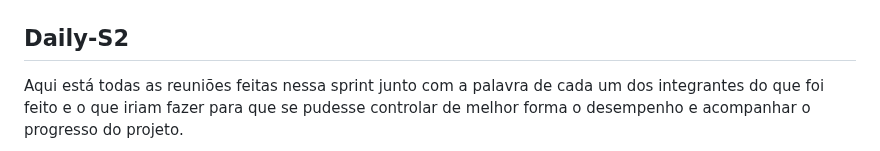
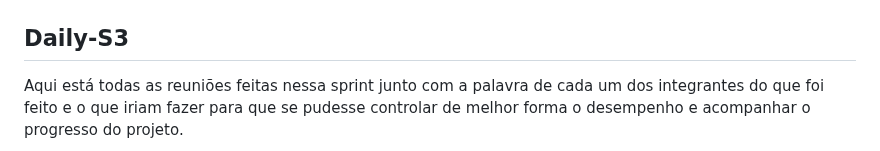
Before and after one commit to API-DSG-1/Projeto-API, a Markdown page: Sprint 3/README.md, the part around the change. GitHub-like rendering.

```diff
--- a/Sprint 3/README.md
+++ b/Sprint 3/README.md
@@ -68,7 +68,7 @@ Podemos ver que a pricípio tudo ocorreu como planejado até que perto da data d
 
 
 
-<h2>Daily-S2</h2>
+<h2>Daily-S3</h2>
 <p>
   Aqui está todas as reuniões feitas nessa sprint junto com a palavra de cada um dos integrantes do que foi feito e o que iriam fazer para que se pudesse controlar de melhor forma o desempenho e acompanhar o progresso do projeto.
 </p>
```
